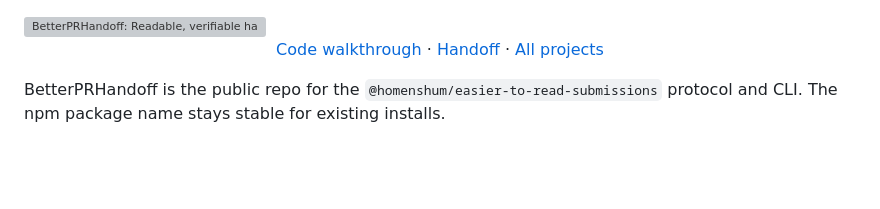
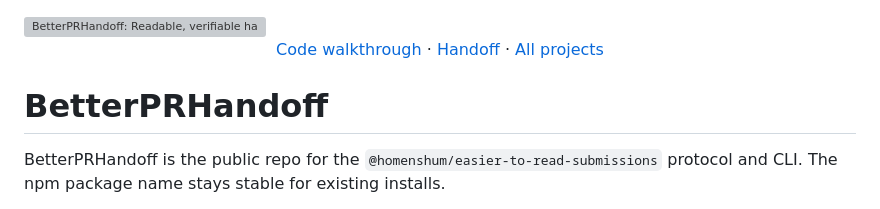
Before and after one commit to HomenShum/BetterPRHandoff, a Markdown page: README.md, the part around the change. Rendered like a GitHub page; blank space fills up the shorter version; grey boxes are pictures that could not be loaded.

Commit message:
docs: restore the project heading below the README banner (#11)
The banner rollout replaced each README's first H1 with the generated brand block. The original project heading belongs directly below the block, so it is restored verbatim. No other line changes.

Co-authored-by: Claude Opus 5.5 <noreply@anthropic.com>

```diff
--- a/README.md
+++ b/README.md
@@ -10,6 +10,8 @@
 
 <p align="center"><a href="docs/START_HERE.md">Code&nbsp;walkthrough</a> · <a href="HANDOFF.md">Handoff</a> · <a href="https://homenshum.github.io/">All&nbsp;projects</a></p>
 <!-- brand:end -->
+
+# BetterPRHandoff
 
 BetterPRHandoff is the public repo for the `@homenshum/easier-to-read-submissions`
 protocol and CLI. The npm package name stays stable for existing installs.
```
